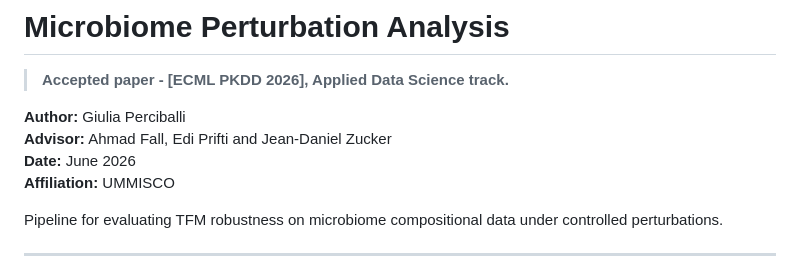
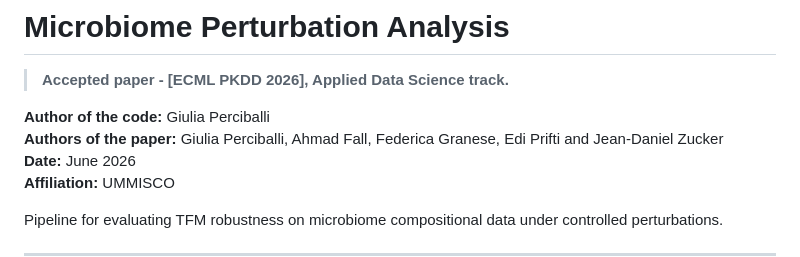
Before and after one commit to UMMISCO/metagenomics-fm, a Markdown page: README.md, the part around the change. GitHub-like rendering.

```diff
--- a/README.md
+++ b/README.md
@@ -2,8 +2,8 @@
 
 > **Accepted paper - [ECML PKDD 2026], Applied Data Science track.**
 
-**Author:** Giulia Perciballi\
-**Advisor:** Ahmad Fall, Edi Prifti and Jean-Daniel Zucker\
+**Author of the code:** Giulia Perciballi\
+**Authors of the paper:** Giulia Perciballi, Ahmad Fall, Federica Granese, Edi Prifti and Jean-Daniel Zucker\
 **Date:** June 2026\
 **Affiliation:** UMMISCO
 
```
